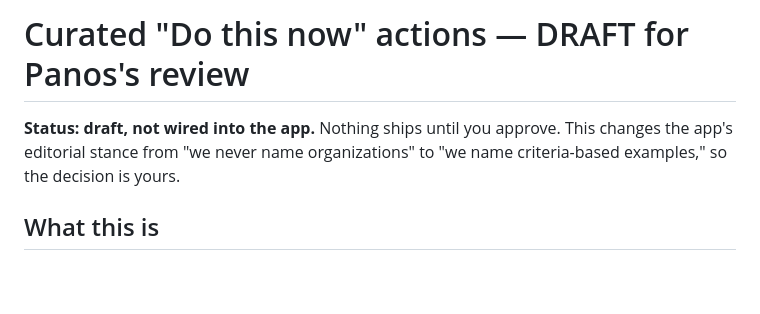
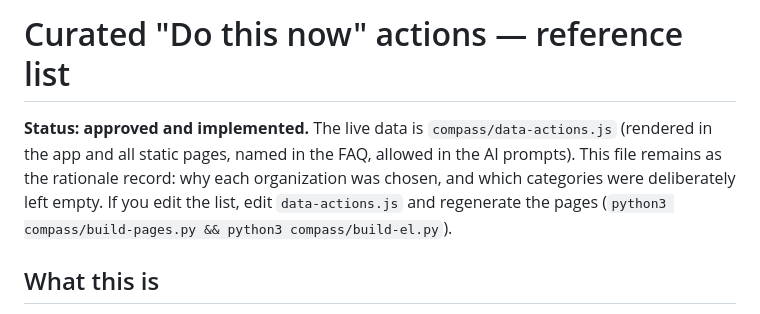
Before and after one commit to panoskokmotos/social-impact-tools, a Markdown page: compass/CURATED-ACTIONS-DRAFT.md, the part around the change. GitHub-like rendering; blank space fills up the shorter version.

```diff
--- a/compass/CURATED-ACTIONS-DRAFT.md
+++ b/compass/CURATED-ACTIONS-DRAFT.md
@@ -1,6 +1,6 @@
-# Curated "Do this now" actions — DRAFT for Panos's review
+# Curated "Do this now" actions — reference list
 
-**Status: draft, not wired into the app.** Nothing ships until you approve. This changes the app's editorial stance from "we never name organizations" to "we name criteria-based examples," so the decision is yours.
+**Status: approved and implemented.** The live data is `compass/data-actions.js` (rendered in the app and all static pages, named in the FAQ, allowed in the AI prompts). This file remains as the rationale record: why each organization was chosen, and which categories were deliberately left empty. If you edit the list, edit `data-actions.js` and regenerate the pages (`python3 compass/build-pages.py && python3 compass/build-el.py`).
 
 ## What this is
 
```
Also changed, not shown: compass/CONTENT-NOTES.md (+15 -2 lines).
